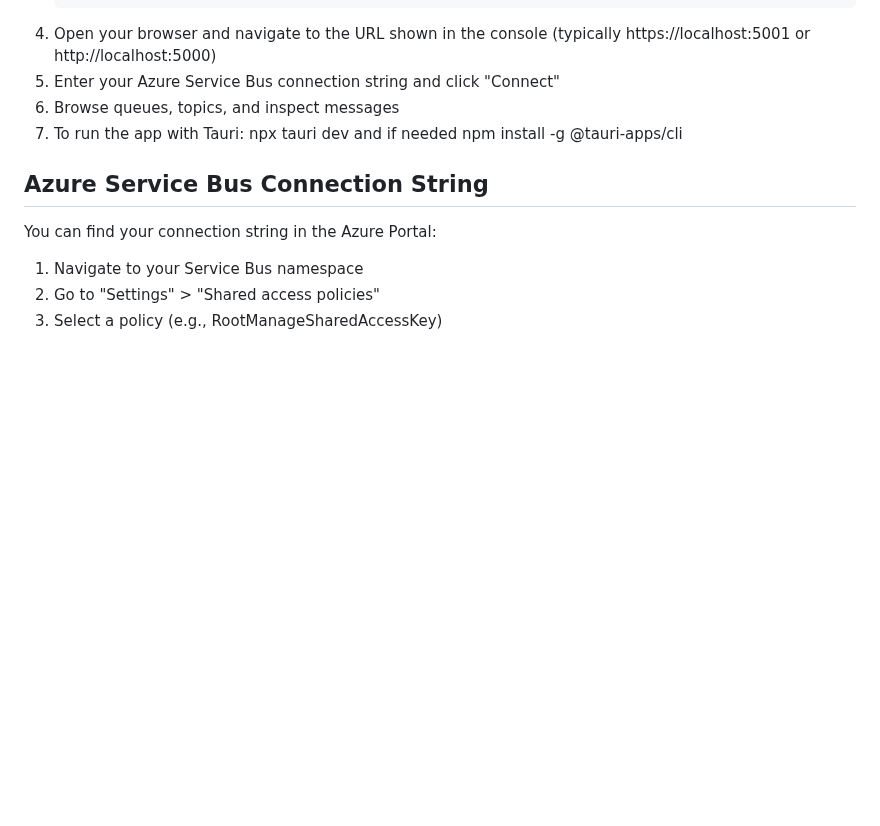
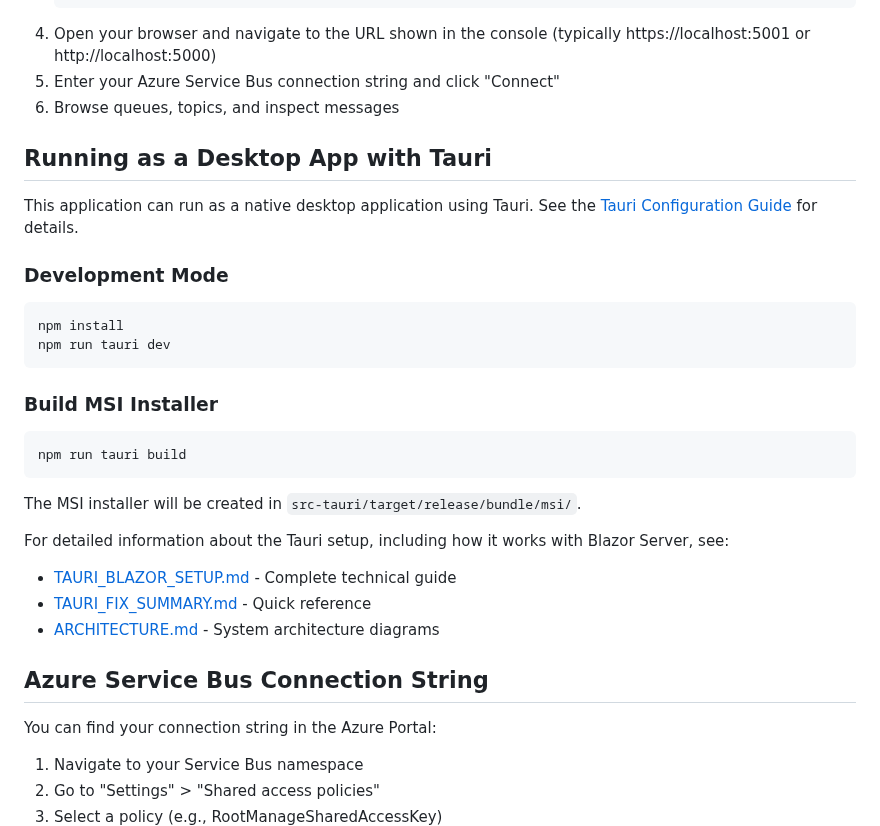
Before and after one commit to SWojtyla/SBInspector, a Markdown page: README.md, the part around the change. Rendered like a GitHub page; blank space fills up the shorter version.

Commit message:
Update README with Tauri desktop app instructions
Co-authored-by: SWojtyla <36441058+SWojtyla@users.noreply.github.com>

````diff
--- a/README.md
+++ b/README.md
@@ -85,7 +85,29 @@ Azure Service Bus Inspector - A Blazor web application for inspecting Azure Serv
 4. Open your browser and navigate to the URL shown in the console (typically https://localhost:5001 or http://localhost:5000)
 5. Enter your Azure Service Bus connection string and click "Connect"
 6. Browse queues, topics, and inspect messages
-7. To run the app with Tauri: npx tauri dev and if needed npm install -g @tauri-apps/cli
+
+## Running as a Desktop App with Tauri
+
+This application can run as a native desktop application using Tauri. See the [Tauri Configuration Guide](TAURI_BLAZOR_SETUP.md) for details.
+
+### Development Mode
+```bash
+npm install
+npm run tauri dev
+```
+
+### Build MSI Installer
+```bash
+npm run tauri build
+```
+
+The MSI installer will be created in `src-tauri/target/release/bundle/msi/`.
+
+For detailed information about the Tauri setup, including how it works with Blazor Server, see:
+- [TAURI_BLAZOR_SETUP.md](TAURI_BLAZOR_SETUP.md) - Complete technical guide
+- [TAURI_FIX_SUMMARY.md](TAURI_FIX_SUMMARY.md) - Quick reference
+- [ARCHITECTURE.md](ARCHITECTURE.md) - System architecture diagrams
+
 ## Azure Service Bus Connection String
 
 You can find your connection string in the Azure Portal:
````
